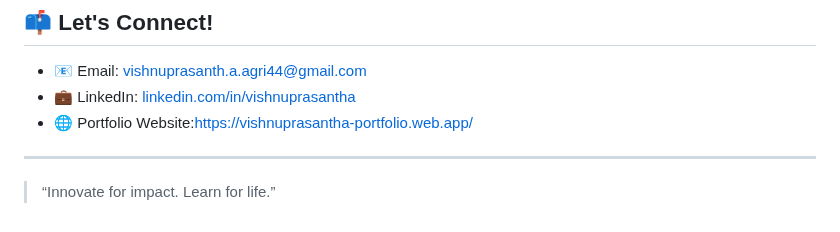
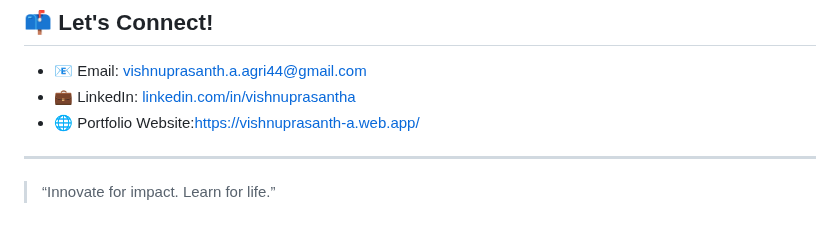
Before and after one commit to VishnuPrasanth-A/VishnuPrasanth-A, a Markdown page: README.md, the part around the change. Drawn GitHub-style.

```diff
--- a/README.md
+++ b/README.md
@@ -63,7 +63,7 @@ Other Skills     : Image Processing, Real-time Object Detection, Webcam Integrat
 
 * 📧 Email: [vishnuprasanth.a.agri44@gmail.com](mailto:vishnuprasanth.a.agri44@gmail.com)
 * 💼 LinkedIn: [linkedin.com/in/vishnuprasantha](https://linkedin.com/in/vishnuprasantha1)
-* 🌐 Portfolio Website:https://vishnuprasantha-portfolio.web.app/
+* 🌐 Portfolio Website:https://vishnuprasanth-a.web.app/
 
 ---
 
```
